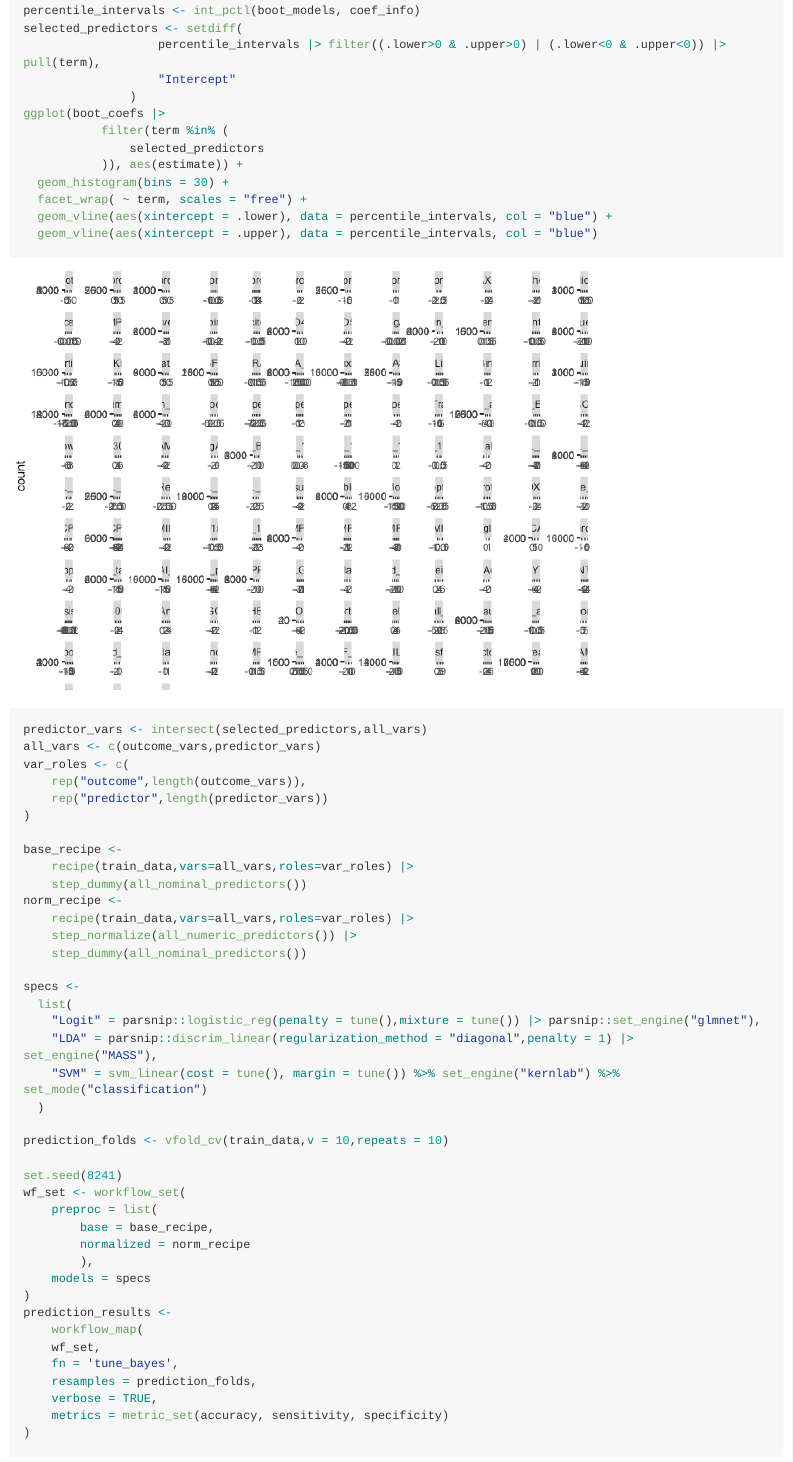
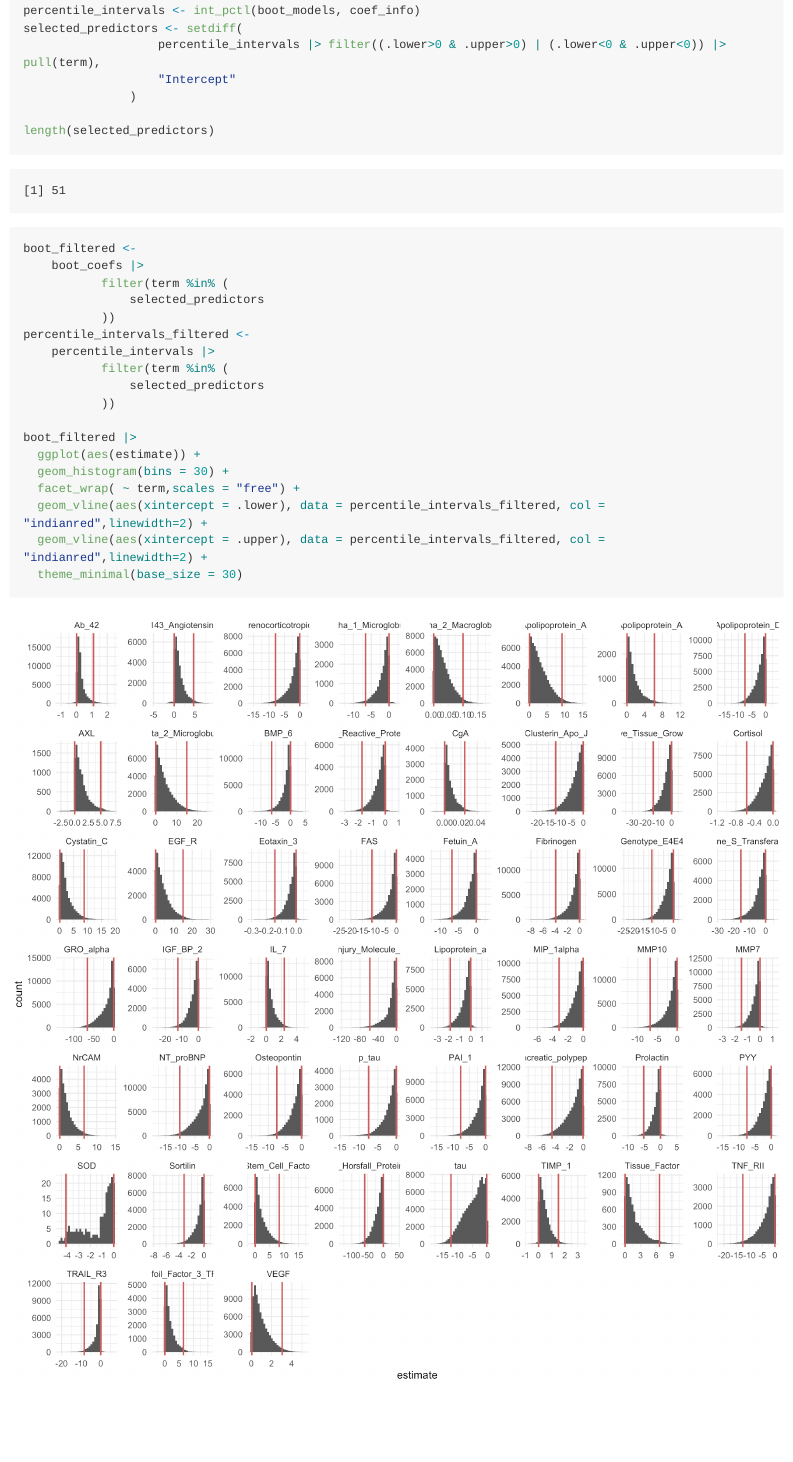
Before and after one commit to ngiangre/islr_targets_tidymodels, a Quarto document (README.qmd): the page in a window 1100 px wide, from 2190 px down. The pictures show the output file README.md that the author committed with the source, drawn offline in the style of GitHub; long lines of code are wrapped.

Commit message:
updated plot

````diff
--- a/README.qmd
+++ b/README.qmd
@@ -93,14 +93,28 @@ selected_predictors <- setdiff(
                    percentile_intervals |> filter((.lower>0 & .upper>0) | (.lower<0 & .upper<0)) |> pull(term),
                    "Intercept"
                )
-ggplot(boot_coefs |>
+
+length(selected_predictors)
+
+
+boot_filtered <-
+    boot_coefs |>
            filter(term %in% (
                selected_predictors
-           )), aes(estimate)) +
+           ))
+percentile_intervals_filtered <-
+    percentile_intervals |>
+           filter(term %in% (
+               selected_predictors
+           ))
+
+boot_filtered |>
+  ggplot(aes(estimate)) +
   geom_histogram(bins = 30) +
-  facet_wrap( ~ term, scales = "free") +
-  geom_vline(aes(xintercept = .lower), data = percentile_intervals, col = "blue") +
-  geom_vline(aes(xintercept = .upper), data = percentile_intervals, col = "blue")
+  facet_wrap( ~ term,scales = "free") +
+  geom_vline(aes(xintercept = .lower), data = percentile_intervals_filtered, col = "indianred",linewidth=2) +
+  geom_vline(aes(xintercept = .upper), data = percentile_intervals_filtered, col = "indianred",linewidth=2) +
+  theme_minimal(base_size = 30)
 
 ```
 
````
Also changed, not shown: README.md, README_files/figure-commonmark/feature_selection-1.png, README_files/figure-commonmark/plot_example_workflow-1.png, README.qmd (2 more changed lines).
